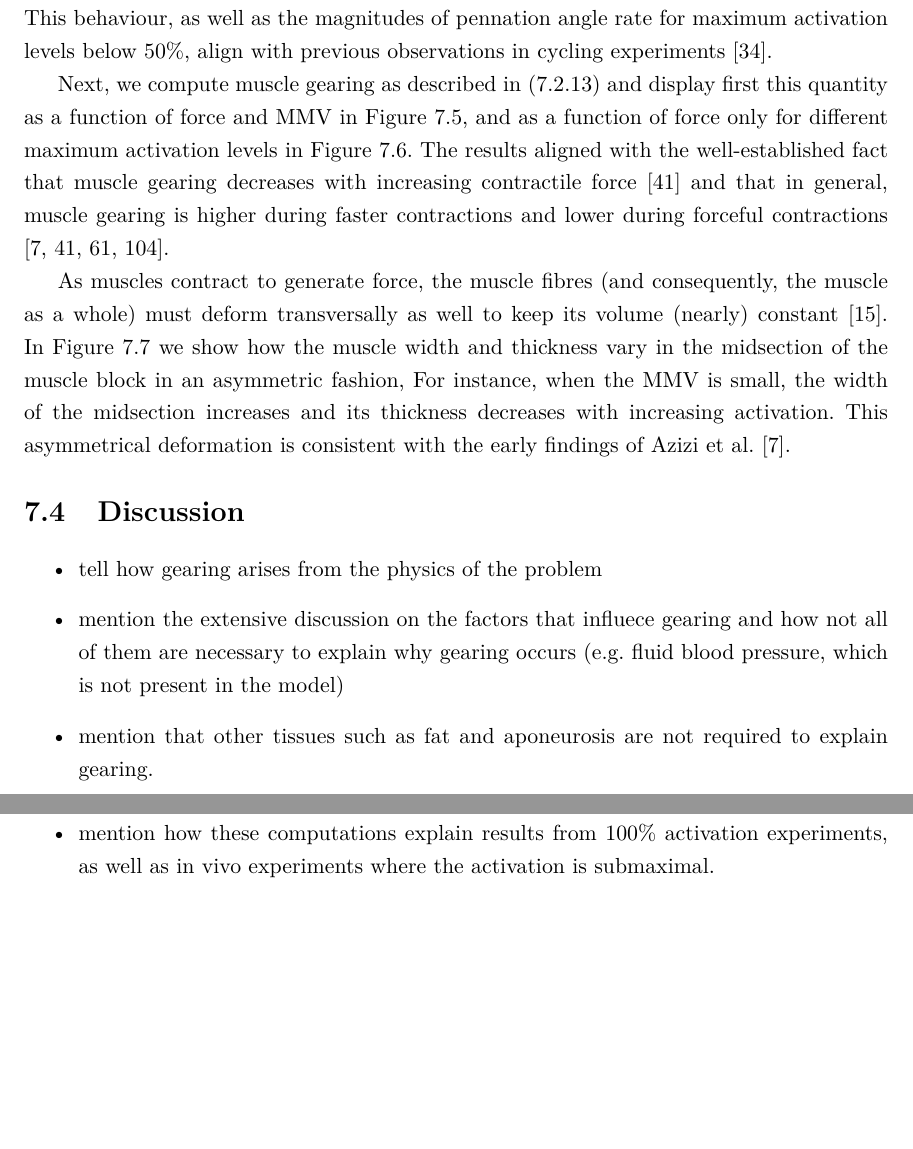
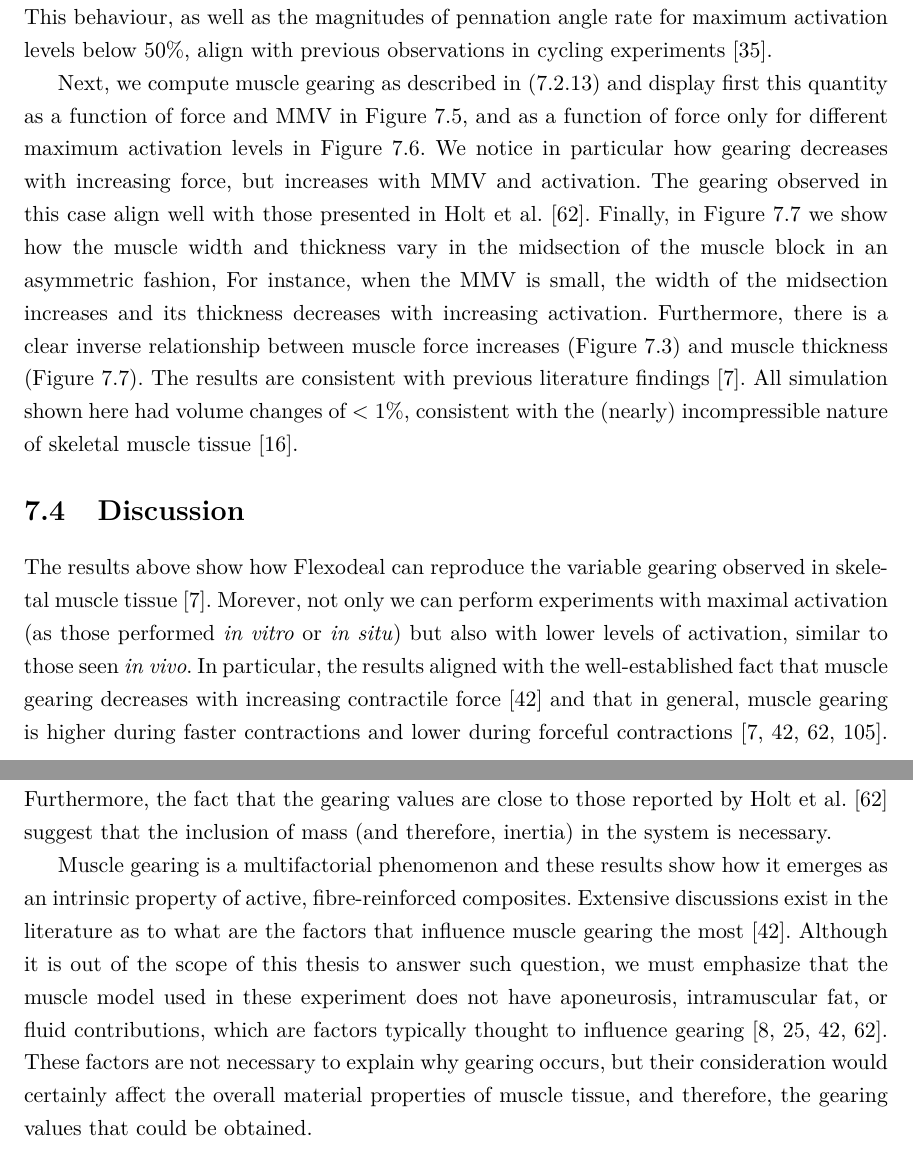
Before and after one commit to javieralmonacid/phd-thesis, a LaTeX thesis (thesis-full.tex): two parts of pages 163 and 166 of 181, joined at a grey line, cut so that both start at the same text, the shorter picture padded with empty space. Compiled offline with pdfLaTeX.

Commit message:
Added Ch7 discussion

```diff
--- a/thesis-full.tex
+++ b/thesis-full.tex
@@ -4277,7 +4277,7 @@ Then, in Figure \ref{fig:g_pennation} we show the computed (mean) pennations ang
     \label{fig:g_pennation}}
 \end{figure}
 
-Next, we compute muscle gearing as described in \eqref{eq:def_gearing} and display first this quantity as a function of force and MMV in Figure \ref{fig:g_elevated}, and as a function of force only for different maximum activation levels in Figure \ref{fig:g_gearing_v_force}. The results aligned with the well-established fact that muscle gearing decreases with increasing contractile force \cite{Eng2018} and that in general, muscle gearing is higher during faster contractions and lower during forceful contractions \cite{Azizi2008VariableGearing,Eng2018,Holt2016,RobertsEtAl2019MutiScale3DNature}.
+Next, we compute muscle gearing as described in \eqref{eq:def_gearing} and display first this quantity as a function of force and MMV in Figure \ref{fig:g_elevated}, and as a function of force only for different maximum activation levels in Figure \ref{fig:g_gearing_v_force}. We notice in particular how gearing decreases with increasing force, but increases with MMV and activation. The gearing observed in this case align well with those presented in Holt et al. \cite{Holt2016}. Finally, in Figure \ref{fig:g_bulging} we show how the muscle width and thickness vary in the midsection of the muscle block in an asymmetric fashion, For instance, when the MMV is small, the width of the midsection increases and its thickness decreases with increasing activation. Furthermore, there is a clear inverse relationship between muscle force increases (Figure \ref{fig:g_mfv_force}) and muscle thickness (Figure \ref{fig:g_bulging}). The results are consistent with previous literature findings \cite{Azizi2008VariableGearing}. All simulation shown here had volume changes of < 1\%, consistent with the (nearly) incompressible nature of skeletal muscle tissue \cite{BaskinPaolini}.
 
 \begin{figure}
     \centering
@@ -4292,9 +4292,6 @@ Next, we compute muscle gearing as described in \eqref{eq:def_gearing} and displ
     \caption{Muscle gearing as a function of (normalized) muscle force for different maximum activation levels.
     \label{fig:g_gearing_v_force}}
 \end{figure}
-
-
-As muscles contract to generate force, the muscle fibres (and consequently, the muscle as a whole) must deform transversally as well to keep its volume (nearly) constant \cite{BaskinPaolini}. In Figure \ref{fig:g_bulging} we show how the muscle width and thickness vary in the midsection of the muscle block in an asymmetric fashion, For instance, when the MMV is small, the width of the midsection increases and its thickness decreases with increasing activation. This asymmetrical deformation is consistent with the early findings of Azizi et al. \cite{Azizi2008VariableGearing}.
 
 \begin{figure}
     \centering
@@ -4306,12 +4303,17 @@ As muscles contract to generate force, the muscle fibres (and consequently, the
 
 \section{Discussion}
 
-\begin{itemize}
-    \item tell how gearing arises from the physics of the problem
-    \item mention the extensive discussion on the factors that influece gearing and how not all of them are necessary to explain why gearing occurs (e.g. fluid blood pressure, which is not present in the model)
-    \item mention that other tissues such as fat and aponeurosis are not required to explain gearing.
-    \item mention how these computations explain results from 100\% activation experiments, as well as in vivo experiments where the activation is submaximal.
-\end{itemize}
+%\begin{itemize}
+%    \item tell how gearing arises from the physics of the problem
+%    \item mention the extensive discussion on the factors that influece gearing and how not all of them are necessary to explain why gearing occurs (e.g. fluid blood pressure, which is not present in the model)
+%    \item mention that other tissues such as fat and aponeurosis are not required to explain gearing.
+%    \item mention how these computations explain results from 100\% activation experiments, as well as in vivo experiments where the activation is submaximal.
+%\end{itemize}
+
+The results above show how Flexodeal can reproduce the variable gearing observed in skeletal muscle tissue \cite{Azizi2008VariableGearing}. Morever, not only we can perform experiments with maximal activation (as those performed \textit{in vitro} or \textit{in situ}) but also with lower levels of activation, similar to those seen \textit{in vivo}. In particular, the results aligned with the well-established fact that muscle gearing decreases with increasing contractile force \cite{Eng2018} and that in general, muscle gearing is higher during faster contractions and lower during forceful contractions \cite{Azizi2008VariableGearing,Eng2018,Holt2016,RobertsEtAl2019MutiScale3DNature}. Furthermore, the fact that the gearing values are close to those reported by Holt et al. \cite{Holt2016} suggest that the inclusion of mass (and therefore, inertia) in the system is necessary.
+
+Muscle gearing is a multifactorial phenomenon and these results show how it emerges as an intrinsic property of active, fibre-reinforced composites. Extensive discussions exist in the literature as to what are the factors that influence muscle gearing the most \cite{Eng2018}.
+Although it is out of the scope of this thesis to answer such question, we must emphasize that the muscle model used in these experiment does not have aponeurosis, intramuscular fat, or fluid contributions, which are factors typically thought to influence gearing \cite{AziziGillisBrainerd2002,BrainerdAzizi2005,Eng2018,Holt2016}. These factors are not necessary to explain why gearing occurs, but their consideration would certainly affect the overall material properties of muscle tissue, and therefore, the gearing values that could be obtained.
 
 
 \chapter{Conclusions and future work}
```
Also changed, not shown: references.bib (+11 -0 lines), figs/svg_bulging.svg, thesis-full.tex (6 more changed lines).
